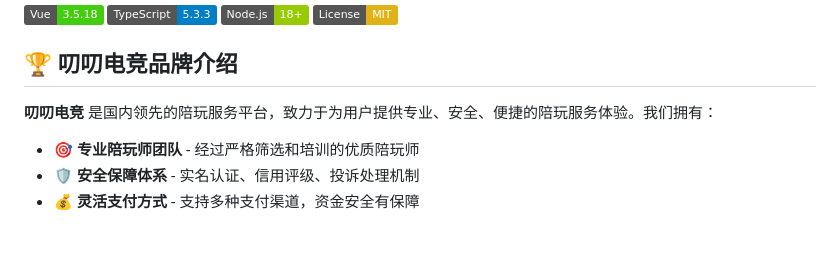
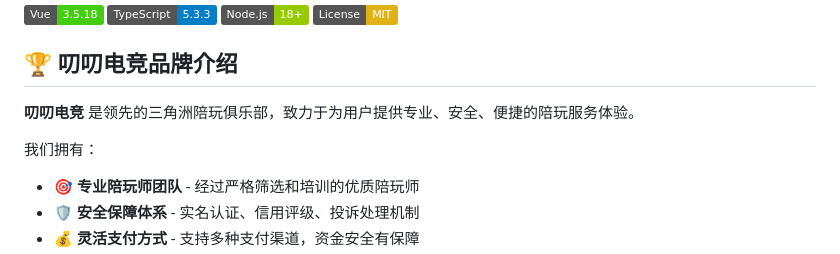
Before and after one commit to daodaocahngyyou/daodaogame, a Markdown page: README.md, the part around the change. GitHub-like rendering; badges without logos; blank space fills up the shorter version.

```diff
--- a/README.md
+++ b/README.md
@@ -9,7 +9,9 @@
 
 ## 🏆 叨叨电竞品牌介绍
 
-**叨叨电竞** 是国内领先的陪玩服务平台，致力于为用户提供专业、安全、便捷的陪玩服务体验。我们拥有：
+**叨叨电竞** 是领先的三角洲陪玩俱乐部，致力于为用户提供专业、安全、便捷的陪玩服务体验。
+
+我们拥有：
 
 - 🎯 **专业陪玩师团队** - 经过严格筛选和培训的优质陪玩师
 - 🛡️ **安全保障体系** - 实名认证、信用评级、投诉处理机制
```
